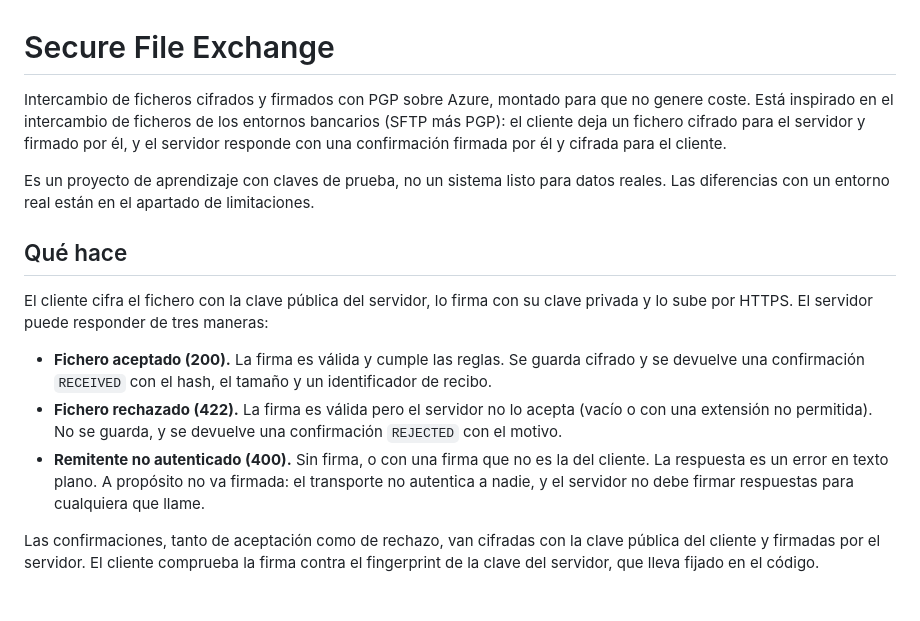
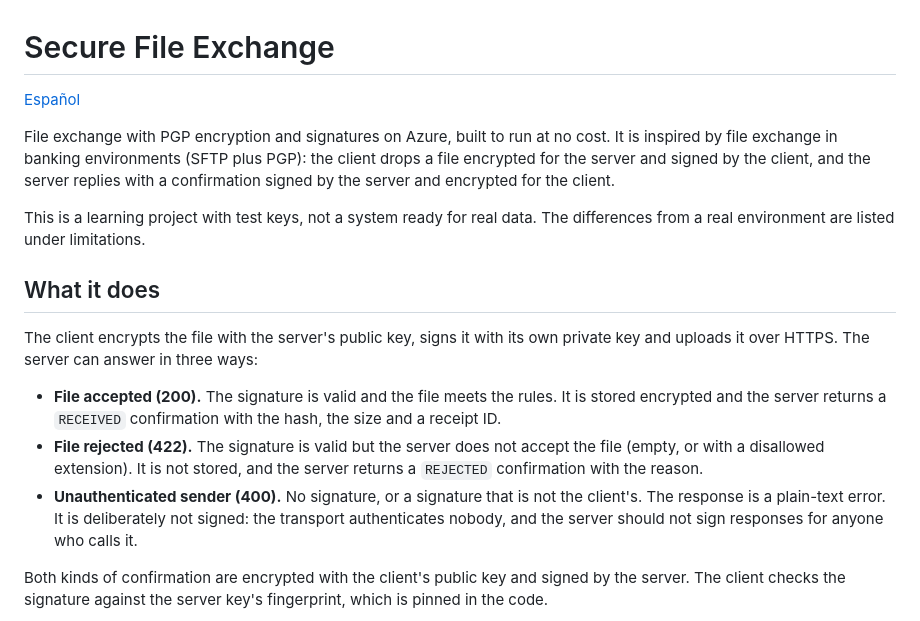
Before and after one commit to MrDiamond11/secure-file-exchange, a Markdown page: README.md, the part around one of its changes. GitHub-like rendering; blank space fills up the shorter version.

Commit message:
README en inglés, el español pasa a README.es.md

````diff
--- a/README.md
+++ b/README.md
@@ -1,18 +1,20 @@
 # Secure File Exchange
 
-Intercambio de ficheros cifrados y firmados con PGP sobre Azure, montado para que no genere coste. Está inspirado en el intercambio de ficheros de los entornos bancarios (SFTP más PGP): el cliente deja un fichero cifrado para el servidor y firmado por él, y el servidor responde con una confirmación firmada por él y cifrada para el cliente.
+[Español](README.es.md)
 
-Es un proyecto de aprendizaje con claves de prueba, no un sistema listo para datos reales. Las diferencias con un entorno real están en el apartado de limitaciones.
+File exchange with PGP encryption and signatures on Azure, built to run at no cost. It is inspired by file exchange in banking environments (SFTP plus PGP): the client drops a file encrypted for the server and signed by the client, and the server replies with a confirmation signed by the server and encrypted for the client.
 
-## Qué hace
+This is a learning project with test keys, not a system ready for real data. The differences from a real environment are listed under limitations.
 
-El cliente cifra el fichero con la clave pública del servidor, lo firma con su clave privada y lo sube por HTTPS. El servidor puede responder de tres maneras:
+## What it does
 
-- **Fichero aceptado (200).** La firma es válida y cumple las reglas. Se guarda cifrado y se devuelve una confirmación `RECEIVED` con el hash, el tamaño y un identificador de recibo.
-- **Fichero rechazado (422).** La firma es válida pero el servidor no lo acepta (vacío o con una extensión no permitida). No se guarda, y se devuelve una confirmación `REJECTED` con el motivo.
-- **Remitente no autenticado (400).** Sin firma, o con una firma que no es la del cliente. La respuesta es un error en texto plano. A propósito no va firmada: el transporte no autentica a nadie, y el servidor no debe firmar respuestas para cualquiera que llame.
+The client encrypts the file with the server's public key, signs it with its own private key and uploads it over HTTPS. The server can answer in three ways:
 
-Las confirmaciones, tanto de aceptación como de rechazo, van cifradas con la clave pública del cliente y firmadas por el servidor. El cliente comprueba la firma contra el fingerprint de la clave del servidor, que lleva fijado en el código.
+- **File accepted (200).** The signature is valid and the file meets the rules. It is stored encrypted and the server returns a `RECEIVED` confirmation with the hash, the size and a receipt ID.
+- **File rejected (422).** The signature is valid but the server does not accept the file (empty, or with a disallowed extension). It is not stored, and the server returns a `REJECTED` confirmation with the reason.
+- **Unauthenticated sender (400).** No signature, or a signature that is not the client's. The response is a plain-text error. It is deliberately not signed: the transport authenticates nobody, and the server should not sign responses for anyone who calls it.
+
+Both kinds of confirmation are encrypted with the client's public key and signed by the server. The client checks the signature against the server key's fingerprint, which is pinned in the code.
 
 ```mermaid
 sequenceDiagram
````
Also changed, not shown: other parts of README.md (+70 -70 lines), README.es.md (added, +173 -0 lines).
